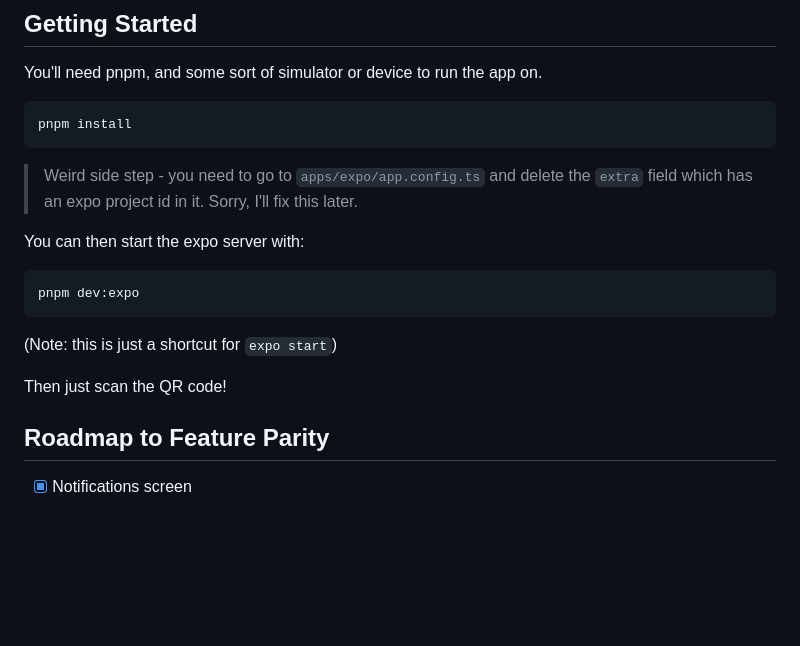
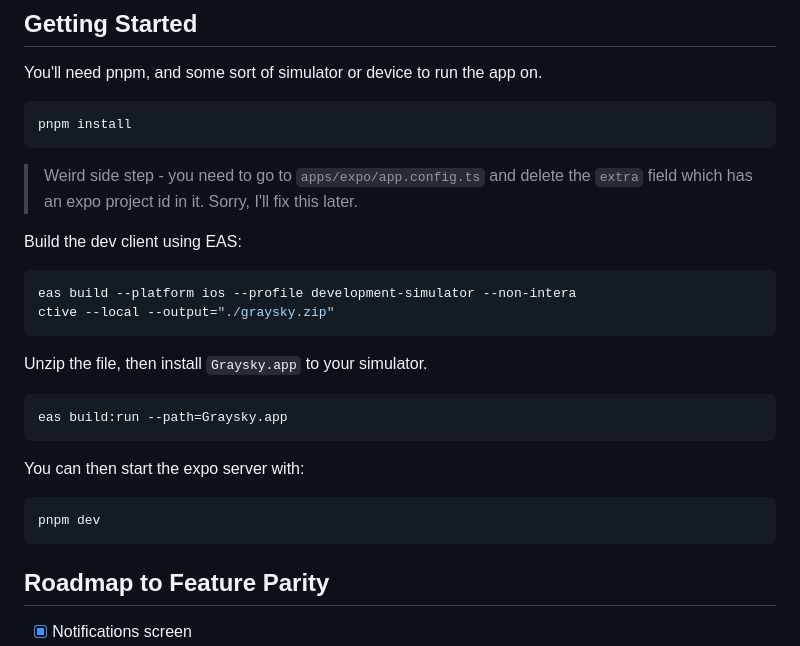
Before and after one commit to mozzius/graysky, a Markdown page: README.md, the part around the change. GitHub-like rendering; blank space fills up the shorter version.

````diff
--- a/README.md
+++ b/README.md
@@ -12,15 +12,24 @@ pnpm install
 
 > Weird side step - you need to go to `apps/expo/app.config.ts` and delete the `extra` field which has an expo project id in it. Sorry, I'll fix this later.
 
+Build the dev client using EAS:
+
+```bash
+eas build --platform ios --profile development-simulator --non-intera
+ctive --local --output="./graysky.zip"
+```
+
+Unzip the file, then install `Graysky.app` to your simulator.
+
+```bash
+eas build:run --path=Graysky.app
+```
+
 You can then start the expo server with:
 
 ```bash
-pnpm dev:expo
+pnpm dev
 ```
-
-(Note: this is just a shortcut for `expo start`)
-
-Then just scan the QR code!
 
 ## Roadmap to Feature Parity
 
````
